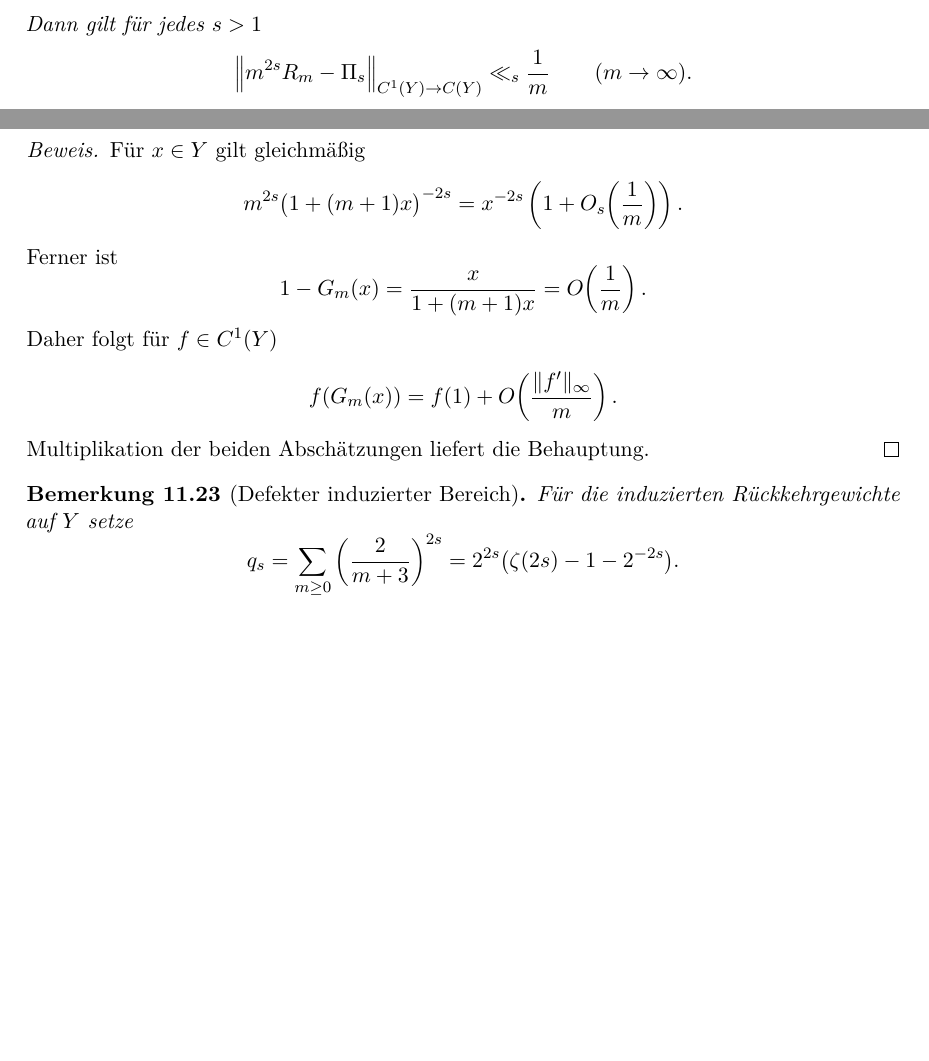
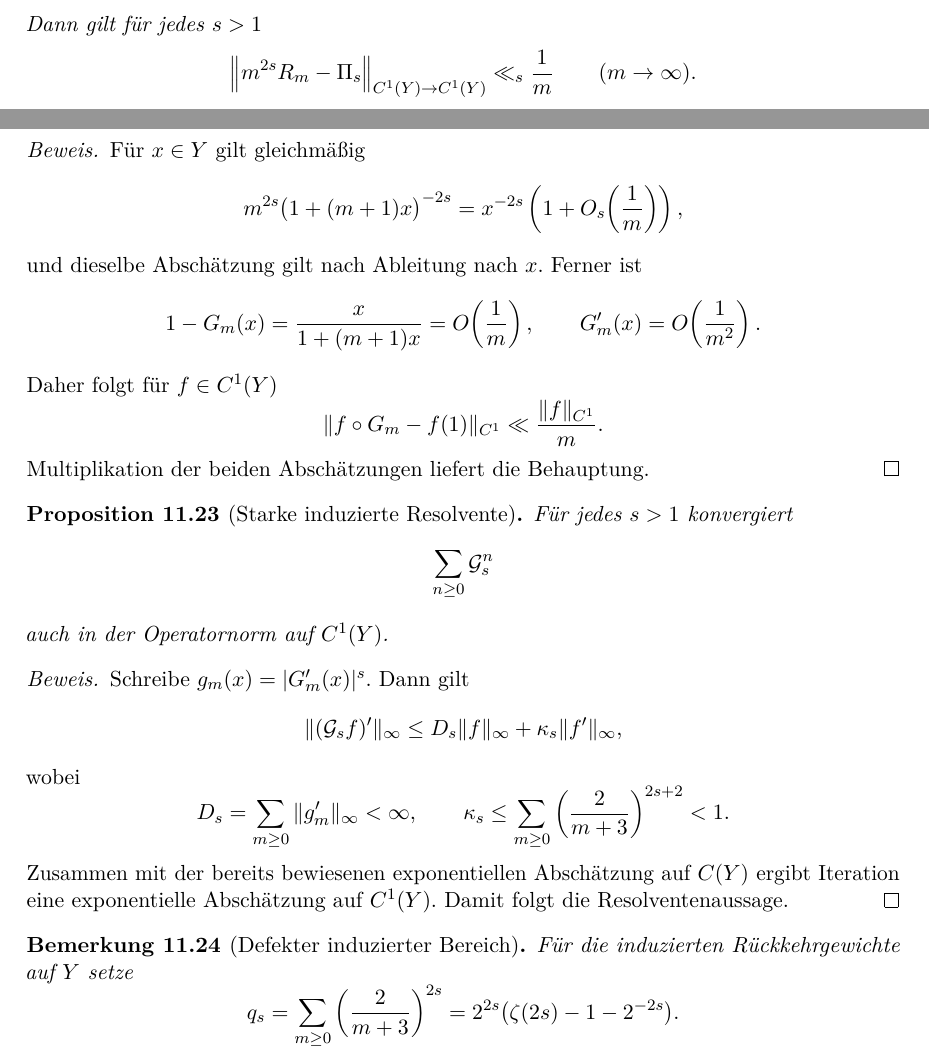
Before and after one commit to cr4bbz/tangency-spectrum, a LaTeX paper (texworks/tangency_spectrum.tex): two parts of pages 25 and 26 of 28, joined at a grey line, cut so that both start at the same text, the shorter picture padded with empty space. Compiled offline with pdfLaTeX.

Commit message:
Strengthen return tail and resolvent to C1

```diff
--- a/texworks/tangency_spectrum.tex
+++ b/texworks/tangency_spectrum.tex
@@ -1997,7 +1997,7 @@ und den Rang-eins-Operator
 \]
 Dann gilt für jedes $s>1$
 \[
- \left\|m^{2s}R_m-\Pi_s\right\|_{C^1(Y)\to C(Y)}
+ \left\|m^{2s}R_m-\Pi_s\right\|_{C^1(Y)\to C^1(Y)}
  \ll_s\frac1m
  \qquad(m\to\infty).
 \]
@@ -2008,20 +2008,49 @@ Für $x\in Y$ gilt gleichmäßig
 \[
  m^{2s}\bigl(1+(m+1)x\bigr)^{-2s}
  =
- x^{-2s}\left(1+O_s\!\left(\frac1m\right)\right).
-\]
-Ferner ist
+ x^{-2s}\left(1+O_s\!\left(\frac1m\right)\right),
+\]
+und dieselbe Abschätzung gilt nach Ableitung nach $x$. Ferner ist
 \[
  1-G_m(x)
  =
  \frac{x}{1+(m+1)x}
- =O\!\left(\frac1m\right).
+ =O\!\left(\frac1m\right),
+ \qquad
+ G_m'(x)=O\!\left(\frac1{m^2}\right).
 \]
 Daher folgt für $f\in C^1(Y)$
 \[
- f(G_m(x))=f(1)+O\!\left(\frac{\|f'\|_\infty}{m}\right).
+ \|f\circ G_m-f(1)\|_{C^1}
+ \ll\frac{\|f\|_{C^1}}m.
 \]
 Multiplikation der beiden Abschätzungen liefert die Behauptung.
+\end{proof}
+
+\begin{proposition}[Starke induzierte Resolvente]
+Für jedes $s>1$ konvergiert
+\[
+ \sum_{n\ge0}\mathcal G_s^n
+\]
+auch in der Operatornorm auf $C^1(Y)$.
+\end{proposition}
+
+\begin{proof}
+Schreibe $g_m(x)=|G_m'(x)|^s$. Dann gilt
+\[
+ \|(\mathcal G_sf)'\|_\infty
+ \le D_s\|f\|_\infty+\kappa_s\|f'\|_\infty,
+\]
+wobei
+\[
+ D_s=\sum_{m\ge0}\|g_m'\|_\infty<\infty,
+ \qquad
+ \kappa_s\le
+ \sum_{m\ge0}\left(\frac2{m+3}\right)^{2s+2}<1.
+\]
+Zusammen mit der bereits bewiesenen exponentiellen Abschätzung auf
+$C(Y)$ ergibt Iteration eine exponentielle Abschätzung auf $C^1(Y)$.
+Damit folgt die Resolventenaussage.
 \end{proof}
 
 \begin{remark}[Defekter induzierter Bereich]
```
